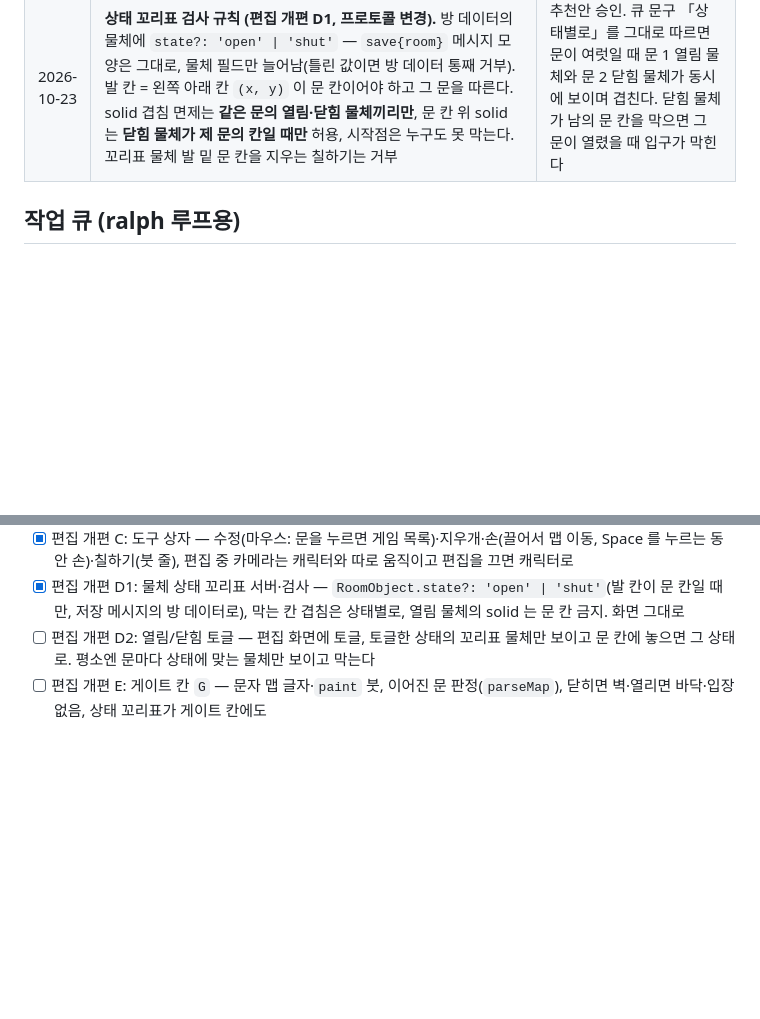
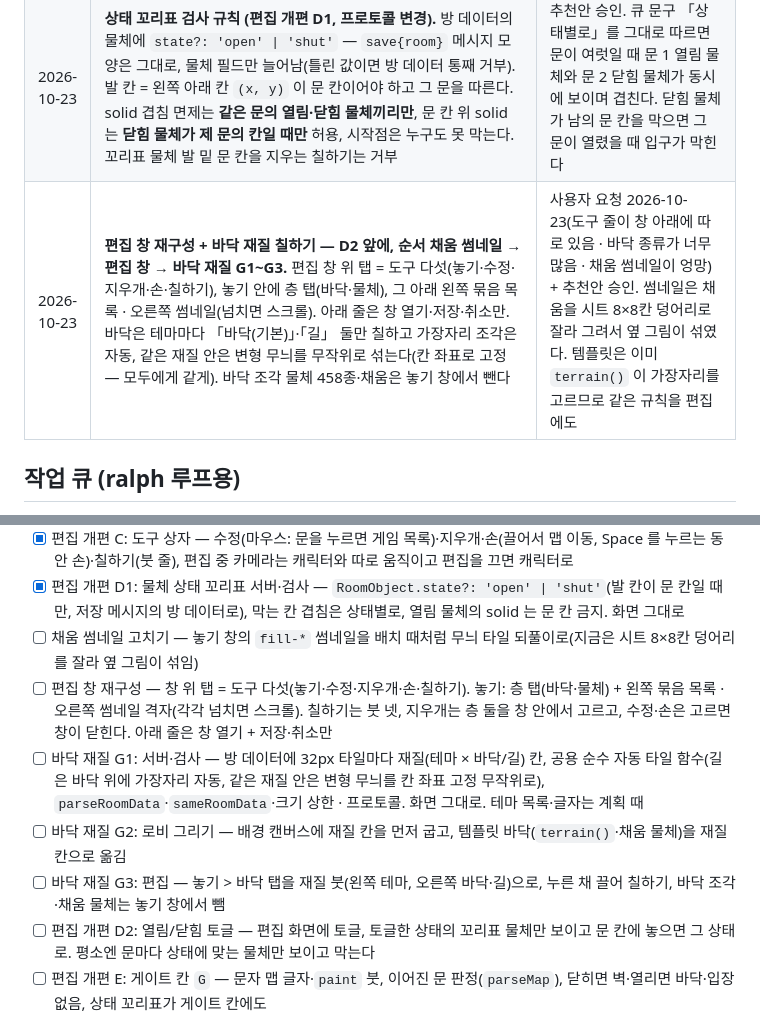
Before and after one commit to jeonginwoo/game-hub, a Markdown page: docs/PROGRESS.md, 2 parts joined by grey strips. Drawn GitHub-style; blank space fills up the shorter version.

Commit message:
docs: 편집 창 재구성·바닥 재질 칠하기 결정 기록 + 작업 큐
- 채움 썸네일 → 편집 창 재구성 → 바닥 재질 G1~G3 를 D2 앞에

Co-Authored-By: Claude Opus 5.5 (1M context) <noreply@anthropic.com>

```diff
--- a/docs/PROGRESS.md
+++ b/docs/PROGRESS.md
@@ -91,6 +91,7 @@
 | 2026-10-21 | **저장식 편집 세부 (프로토콜 변경).** 클라이언트 `door`·`place`·`remove`·`paint` 를 없애고 `save{room}` 하나로 — 방을 바꾸는 길은 하나. `assignDoor`·`placeObject`·`removeObject`·`paintTile` 은 로비가 초안에 쓴다(놓은 물체 id 도 로비 초안이 `p<n>` 으로). `parseRoomData` 에 크기 상한(`MAP_ROWS_MAX`·`MAP_COLS_MAX` 256, `MAX_OBJECTS` 1000, `DOOR_GAMES_MAX` 256, `ID_MAX` 64 — 물체 id·게임 id), `MAX_PAYLOAD` 4 KB → 512 KB, `OBJECT_ID_MAX` 는 `ID_MAX` 로. `sameRoomData` 는 서버도 쓰므로 `room-map.ts` 로. 저장 안 한 것이 있으면 Esc·연필 버튼으로 편집이 끝나지 않고 알림이 「저장·취소로 끝」. 「저장」 뒤 방장 화면은 초안 그대로(같은 `room` 이 오면 다시 안 그림). 편집 중 받은 `room` 은 「취소하면 돌아갈 방」이 되고, 바뀐 것 없는 초안이면 초안도 그 방으로(`rebaseDraft`). 막힌 칸 옮기기는 `nearestFloor`(가로+세로 칸 수가 가장 적은 바닥, 문 칸 제외 — 열린 문이면 서자마자 입장하므로) | 사용자 승인(추천안) 2026-10-21. 템플릿 방 데이터가 21~62 KB 라 4 KB 로는 저장이 안 들어간다. 옛 메시지를 남기면 쓰는 곳 없는 두 번째 길이 된다. 실수로 Esc 를 눌러 편집한 것을 잃지 않게 |
 | 2026-10-23 | **지우개는 고른 층만 지운다** (편집 개편 C). 지우개를 고르면 도구 줄에 층 「바닥 · 물체」(물체 층 `floor` · `sorted`, 기본 물체), 빨간 칠과 지우기는 그 층의 맨 앞 물체만(`topObjectAt(…, layer)`). 위 층 `top` 은 쓰는 물체가 없어 버튼이 없다 — 생기면 추가. 놓기의 오른쪽 클릭 치우기는 층 상관없이 맨 앞 그대로 | 사용자 요청 — 층 구분 없이 맨 앞을 지우니 물체 없는 풀밭을 끌면 바닥 채움(8×8)이 통째로 빠져 구멍이 났다(headless 확인). 오른쪽 클릭은 빠른 치우기 길로 두기로(추천안 승인) |
 | 2026-10-23 | **상태 꼬리표 검사 규칙 (편집 개편 D1, 프로토콜 변경).** 방 데이터의 물체에 `state?: 'open' \| 'shut'` — `save{room}` 메시지 모양은 그대로, 물체 필드만 늘어남(틀린 값이면 방 데이터 통째 거부). 발 칸 = 왼쪽 아래 칸 `(x, y)` 이 문 칸이어야 하고 그 문을 따른다. solid 겹침 면제는 **같은 문의 열림·닫힘 물체끼리만**, 문 칸 위 solid 는 **닫힘 물체가 제 문의 칸일 때만** 허용, 시작점은 누구도 못 막는다. 꼬리표 물체 발 밑 문 칸을 지우는 칠하기는 거부 | 추천안 승인. 큐 문구 「상태별로」를 그대로 따르면 문이 여럿일 때 문 1 열림 물체와 문 2 닫힘 물체가 동시에 보이며 겹친다. 닫힘 물체가 남의 문 칸을 막으면 그 문이 열렸을 때 입구가 막힌다 |
+| 2026-10-23 | **편집 창 재구성 + 바닥 재질 칠하기 — D2 앞에, 순서 채움 썸네일 → 편집 창 → 바닥 재질 G1~G3.** 편집 창 위 탭 = 도구 다섯(놓기·수정·지우개·손·칠하기), 놓기 안에 층 탭(바닥·물체), 그 아래 왼쪽 묶음 목록 · 오른쪽 썸네일(넘치면 스크롤). 아래 줄은 창 열기·저장·취소만. 바닥은 테마마다 「바닥(기본)」·「길」 둘만 칠하고 가장자리 조각은 자동, 같은 재질 안은 변형 무늬를 무작위로 섞는다(칸 좌표로 고정 — 모두에게 같게). 바닥 조각 물체 458종·채움은 놓기 창에서 뺀다 | 사용자 요청 2026-10-23(도구 줄이 창 아래에 따로 있음 · 바닥 종류가 너무 많음 · 채움 썸네일이 엉망) + 추천안 승인. 썸네일은 채움을 시트 8×8칸 덩어리로 잘라 그려서 옆 그림이 섞였다. 템플릿은 이미 `terrain()` 이 가장자리를 고르므로 같은 규칙을 편집에도 |
 
 ## 작업 큐 (ralph 루프용)
 
@@ -120,6 +121,11 @@
 - [x] 편집 개편 B: 놓기 창 — 편집 버튼을 누르면 가운데 놓기 창(묶음 탭 + 시트 조각 썸네일 격자, 호버하면 이름), 고르면 창이 닫히고 그 물체를 계속 놓기(오른쪽 클릭 = 치우기), Esc 면 창이 다시, 창에서 Esc 면 편집 끝
 - [x] 편집 개편 C: 도구 상자 — 수정(마우스: 문을 누르면 게임 목록)·지우개·손(끌어서 맵 이동, Space 를 누르는 동안 손)·칠하기(붓 줄), 편집 중 카메라는 캐릭터와 따로 움직이고 편집을 끄면 캐릭터로
 - [x] 편집 개편 D1: 물체 상태 꼬리표 서버·검사 — `RoomObject.state?: 'open' | 'shut'`(발 칸이 문 칸일 때만, 저장 메시지의 방 데이터로), 막는 칸 겹침은 상태별로, 열림 물체의 solid 는 문 칸 금지. 화면 그대로
+- [ ] 채움 썸네일 고치기 — 놓기 창의 `fill-*` 썸네일을 배치 때처럼 무늬 타일 되풀이로(지금은 시트 8×8칸 덩어리를 잘라 옆 그림이 섞임)
+- [ ] 편집 창 재구성 — 창 위 탭 = 도구 다섯(놓기·수정·지우개·손·칠하기). 놓기: 층 탭(바닥·물체) + 왼쪽 묶음 목록 · 오른쪽 썸네일 격자(각각 넘치면 스크롤). 칠하기는 붓 넷, 지우개는 층 둘을 창 안에서 고르고, 수정·손은 고르면 창이 닫힌다. 아래 줄은 창 열기 + 저장·취소만
+- [ ] 바닥 재질 G1: 서버·검사 — 방 데이터에 32px 타일마다 재질(테마 × 바닥/길) 칸, 공용 순수 자동 타일 함수(길은 바닥 위에 가장자리 자동, 같은 재질 안은 변형 무늬를 칸 좌표 고정 무작위로), `parseRoomData`·`sameRoomData`·크기 상한 · 프로토콜. 화면 그대로. 테마 목록·글자는 계획 때
+- [ ] 바닥 재질 G2: 로비 그리기 — 배경 캔버스에 재질 칸을 먼저 굽고, 템플릿 바닥(`terrain()`·채움 물체)을 재질 칸으로 옮김
+- [ ] 바닥 재질 G3: 편집 — 놓기 > 바닥 탭을 재질 붓(왼쪽 테마, 오른쪽 바닥·길)으로, 누른 채 끌어 칠하기, 바닥 조각·채움 물체는 놓기 창에서 뺌
 - [ ] 편집 개편 D2: 열림/닫힘 토글 — 편집 화면에 토글, 토글한 상태의 꼬리표 물체만 보이고 문 칸에 놓으면 그 상태로. 평소엔 문마다 상태에 맞는 물체만 보이고 막는다
 - [ ] 편집 개편 E: 게이트 칸 `G` — 문자 맵 글자·`paint` 붓, 이어진 문 판정(`parseMap`), 닫히면 벽·열리면 바닥·입장 없음, 상태 꼬리표가 게이트 칸에도
 - [ ] 방 영구 저장 — 호스팅(열린 질문 5) 결정 뒤. 그 전에는 큐에서 멈춘다
```
Also changed, not shown: other parts of docs/PROGRESS.md (+1 -1 lines).
